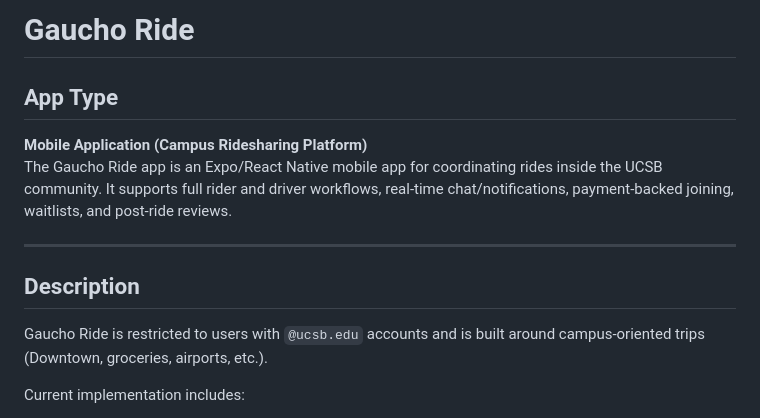
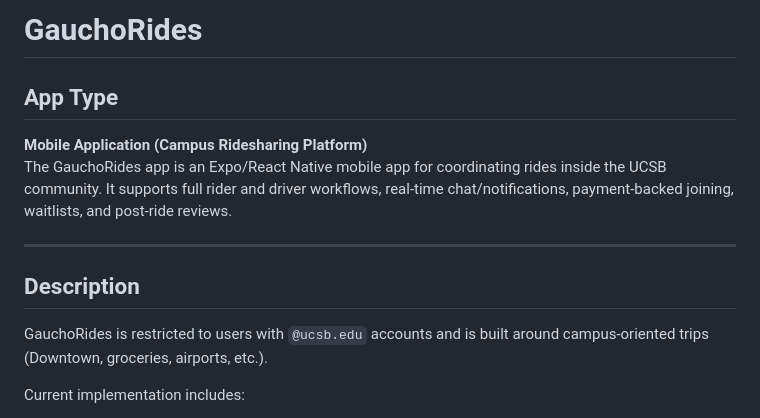
Before and after one commit to ucsb-cs148-w26/pj08-rideshare, a Markdown page: README.md, the part around the change. Rendered like a GitHub page.

Commit message:
Gaucho Ride to GauchoRides

```diff
--- a/README.md
+++ b/README.md
@@ -1,15 +1,15 @@
-# Gaucho Ride
+# GauchoRides
 
 ## App Type
 
 **Mobile Application (Campus Ridesharing Platform)**
-The Gaucho Ride app is an Expo/React Native mobile app for coordinating rides inside the UCSB community. It supports full rider and driver workflows, real-time chat/notifications, payment-backed joining, waitlists, and post-ride reviews.
+The GauchoRides app is an Expo/React Native mobile app for coordinating rides inside the UCSB community. It supports full rider and driver workflows, real-time chat/notifications, payment-backed joining, waitlists, and post-ride reviews.
 
 ---
 
 ## Description
 
-Gaucho Ride is restricted to users with `@ucsb.edu` accounts and is built around campus-oriented trips (Downtown, groceries, airports, etc.).
+GauchoRides is restricted to users with `@ucsb.edu` accounts and is built around campus-oriented trips (Downtown, groceries, airports, etc.).
 
 Current implementation includes:
 - Authenticated account registration/login with Firebase Authentication
```
